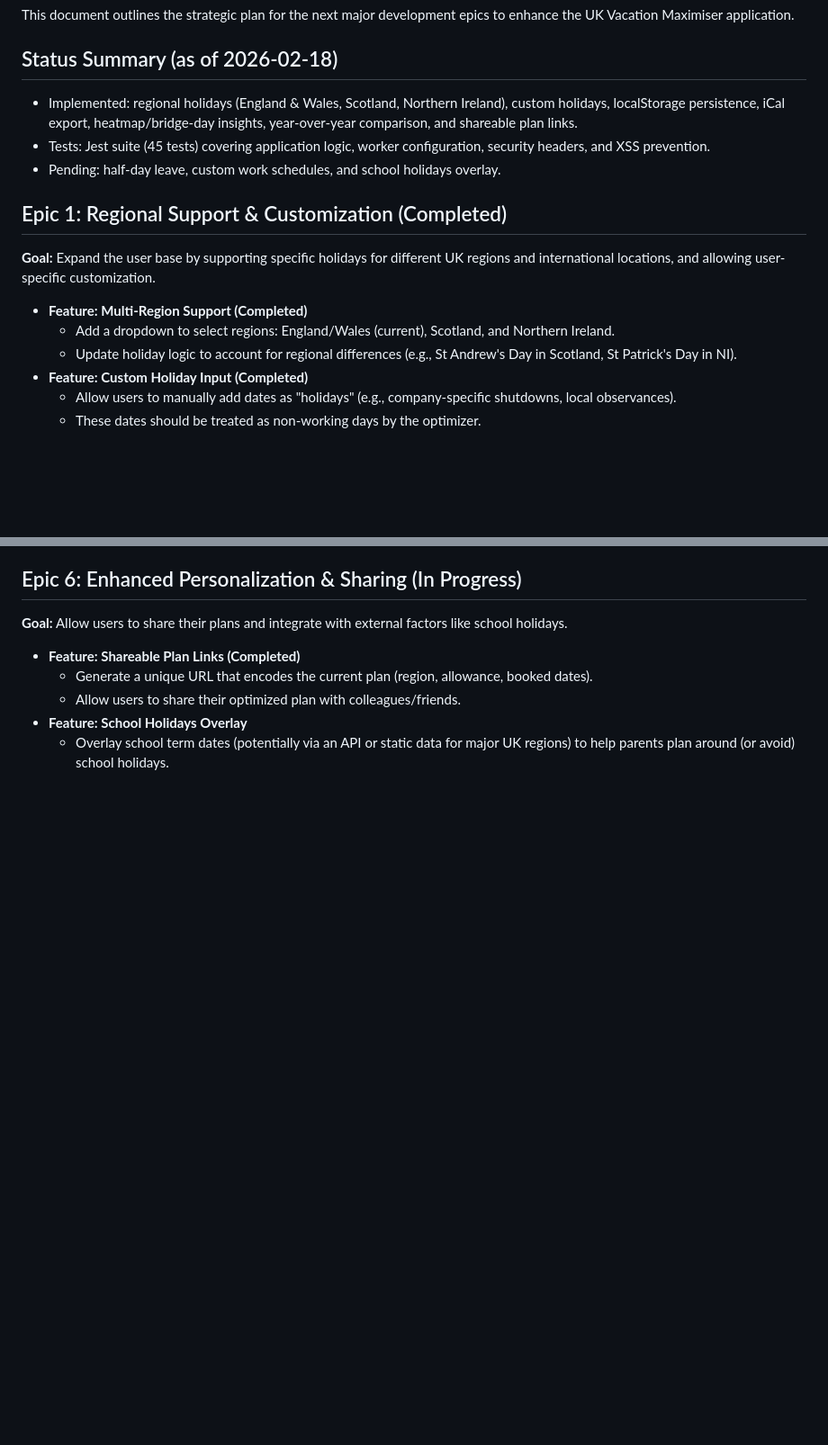
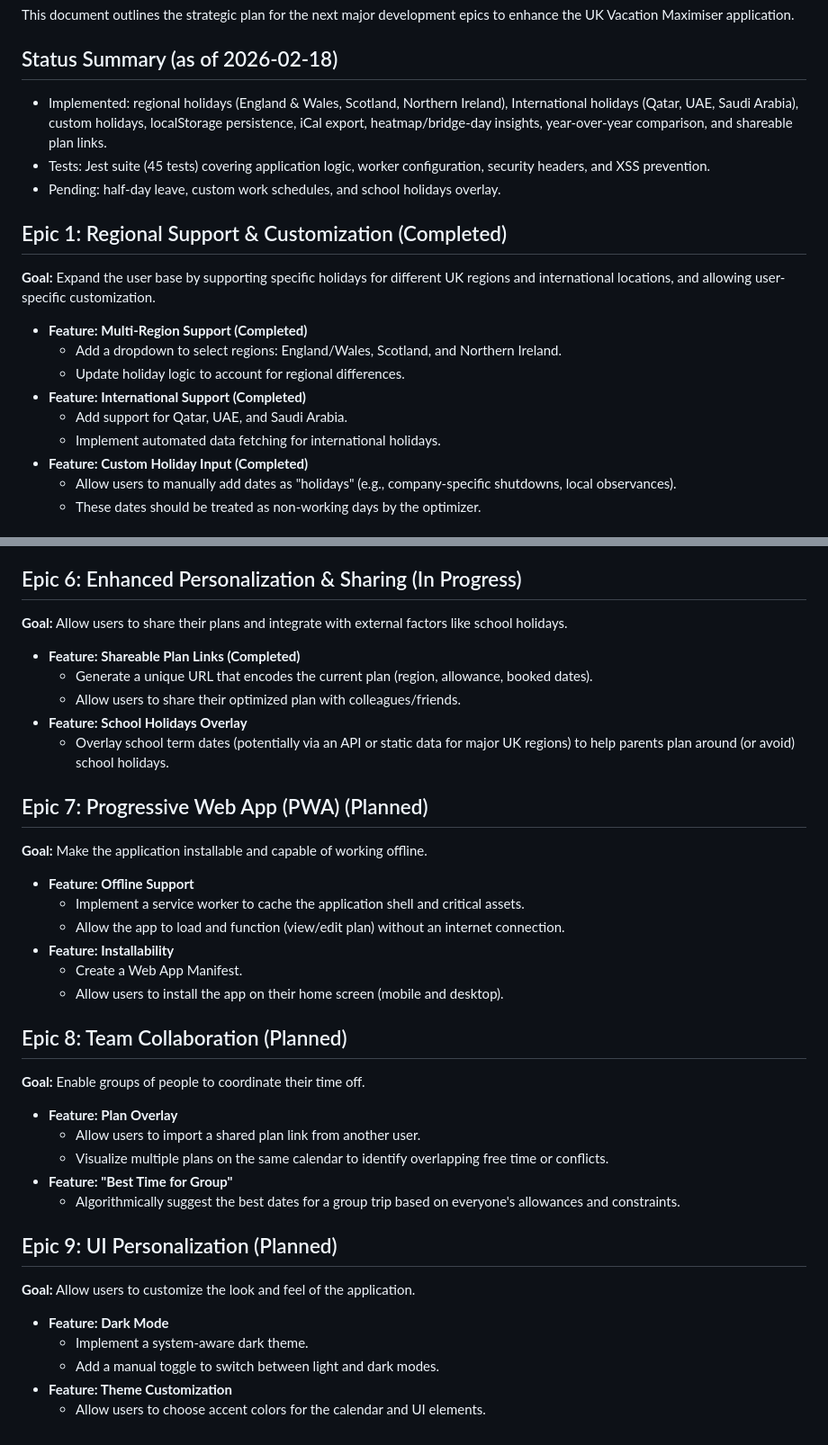
Before and after one commit to mccann-stuart/AntiLearn, a Markdown page: roadmap.md, 2 parts joined by grey strips. Shown at 90% size. GitHub-like rendering; blank space fills up the shorter version.

```diff
--- a/roadmap.md
+++ b/roadmap.md
@@ -4,7 +4,7 @@ This document outlines the strategic plan for the next major development epics t
 
 ## Status Summary (as of 2026-02-18)
 
-*   Implemented: regional holidays (England & Wales, Scotland, Northern Ireland), custom holidays, localStorage persistence, iCal export, heatmap/bridge-day insights, year-over-year comparison, and shareable plan links.
+*   Implemented: regional holidays (England & Wales, Scotland, Northern Ireland), International holidays (Qatar, UAE, Saudi Arabia), custom holidays, localStorage persistence, iCal export, heatmap/bridge-day insights, year-over-year comparison, and shareable plan links.
 *   Tests: Jest suite (45 tests) covering application logic, worker configuration, security headers, and XSS prevention.
 *   Pending: half-day leave, custom work schedules, and school holidays overlay.
 
@@ -12,8 +12,11 @@ This document outlines the strategic plan for the next major development epics t
 **Goal:** Expand the user base by supporting specific holidays for different UK regions and international locations, and allowing user-specific customization.
 
 *   **Feature: Multi-Region Support (Completed)**
-    *   Add a dropdown to select regions: England/Wales (current), Scotland, and Northern Ireland.
-    *   Update holiday logic to account for regional differences (e.g., St Andrew's Day in Scotland, St Patrick's Day in NI).
+    *   Add a dropdown to select regions: England/Wales, Scotland, and Northern Ireland.
+    *   Update holiday logic to account for regional differences.
+*   **Feature: International Support (Completed)**
+    *   Add support for Qatar, UAE, and Saudi Arabia.
+    *   Implement automated data fetching for international holidays.
 *   **Feature: Custom Holiday Input (Completed)**
     *   Allow users to manually add dates as "holidays" (e.g., company-specific shutdowns, local observances).
     *   These dates should be treated as non-working days by the optimizer.
@@ -70,3 +73,31 @@ This document outlines the strategic plan for the next major development epics t
     *   Allow users to share their optimized plan with colleagues/friends.
 *   **Feature: School Holidays Overlay**
     *   Overlay school term dates (potentially via an API or static data for major UK regions) to help parents plan around (or avoid) school holidays.
+
+## Epic 7: Progressive Web App (PWA) (Planned)
+**Goal:** Make the application installable and capable of working offline.
+
+*   **Feature: Offline Support**
+    *   Implement a service worker to cache the application shell and critical assets.
+    *   Allow the app to load and function (view/edit plan) without an internet connection.
+*   **Feature: Installability**
+    *   Create a Web App Manifest.
+    *   Allow users to install the app on their home screen (mobile and desktop).
+
+## Epic 8: Team Collaboration (Planned)
+**Goal:** Enable groups of people to coordinate their time off.
+
+*   **Feature: Plan Overlay**
+    *   Allow users to import a shared plan link from another user.
+    *   Visualize multiple plans on the same calendar to identify overlapping free time or conflicts.
+*   **Feature: "Best Time for Group"**
+    *   Algorithmically suggest the best dates for a group trip based on everyone's allowances and constraints.
+
+## Epic 9: UI Personalization (Planned)
+**Goal:** Allow users to customize the look and feel of the application.
+
+*   **Feature: Dark Mode**
+    *   Implement a system-aware dark theme.
+    *   Add a manual toggle to switch between light and dark modes.
+*   **Feature: Theme Customization**
+    *   Allow users to choose accent colors for the calendar and UI elements.
```
Also changed, not shown: README.md (+20 -9 lines).
